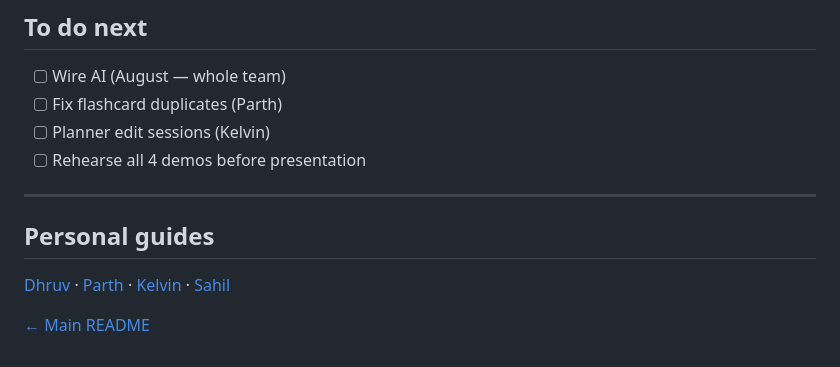
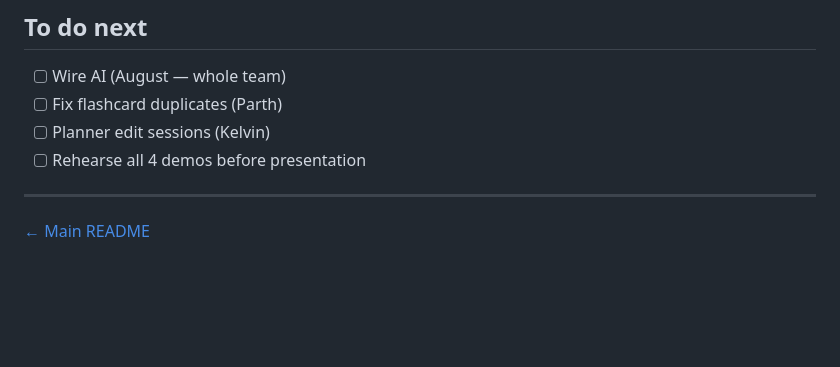
Before and after one commit to sahilmaniya92/XML-PROJECT, a Markdown page: documents/project_progress_tracker.md, the part around the change. Rendered like a GitHub page; blank space fills up the shorter version.

```diff
--- a/documents/project_progress_tracker.md
+++ b/documents/project_progress_tracker.md
@@ -119,8 +119,4 @@ Vanilla JS, Vite, Tailwind v4, localStorage, Supabase optional.
 
 ---
 
-## Personal guides
-
-[Dhruv](./README-DHRUV.md) · [Parth](./README-PARTH.md) · [Kelvin](./README-KELVIN.md) · [Sahil](./README-SAHIL.md)
-
 [← Main README](../README.md)
```
